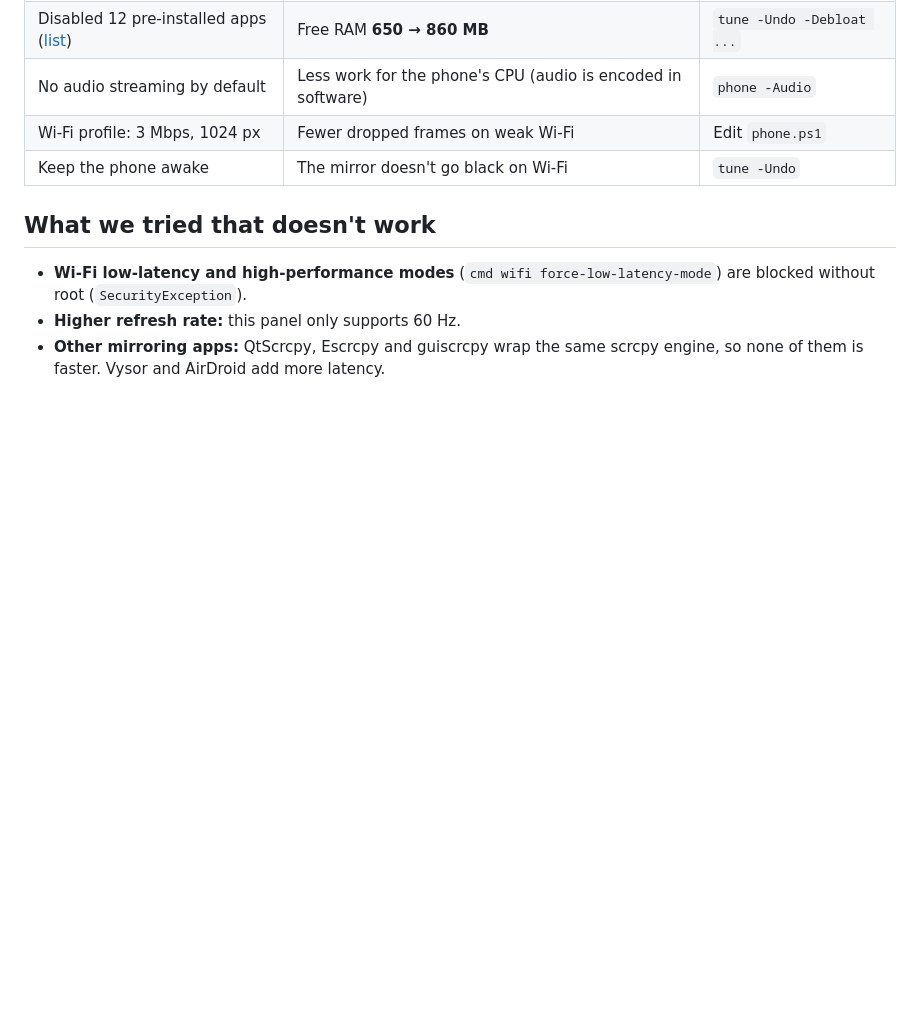
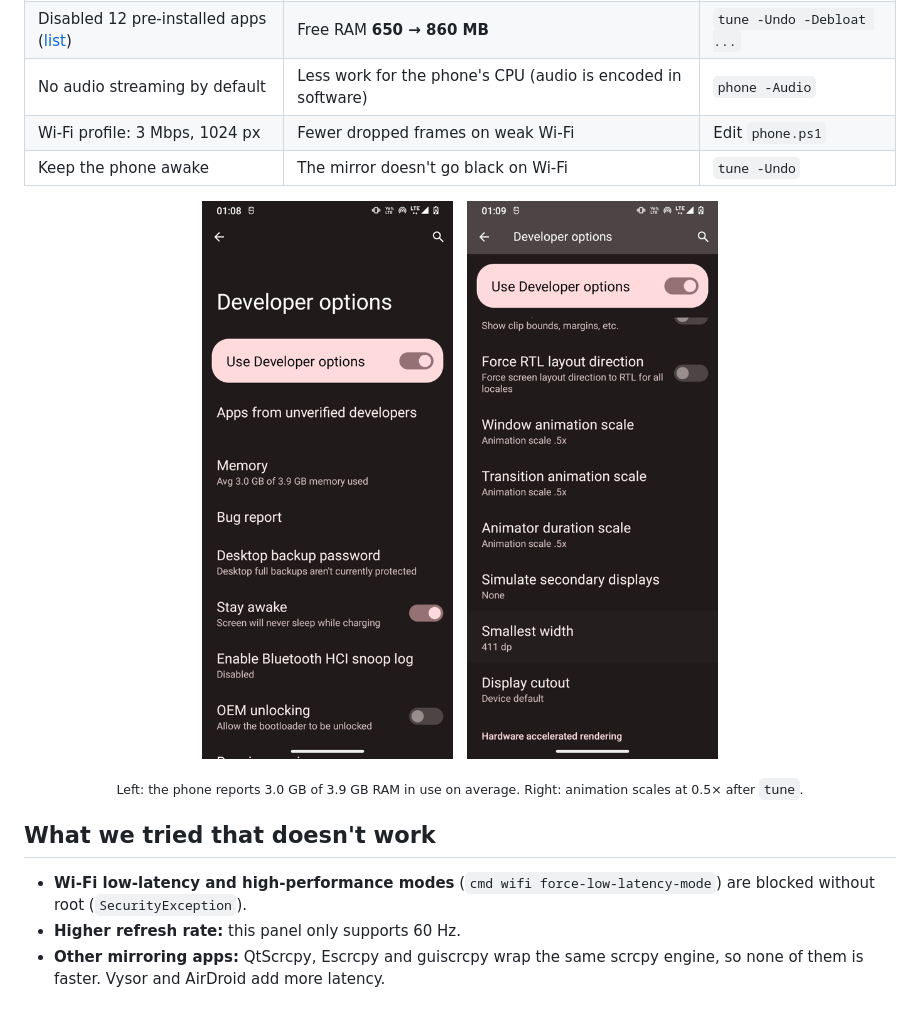
Before and after one commit to prutxvi/screenless, a Markdown page: docs/PERFORMANCE.md, the part around the change. Rendered like a GitHub page; pictures changed too: docs/media/animation-scale.png (added), docs/media/developer-options.png (added); blank space fills up the shorter version.

```diff
--- a/docs/PERFORMANCE.md
+++ b/docs/PERFORMANCE.md
@@ -22,6 +22,13 @@ Measured on a **Motorola moto g30** (Snapdragon 662, 4 GB RAM, Android 12, 720×
 | Wi-Fi profile: 3 Mbps, 1024 px | Fewer dropped frames on weak Wi-Fi | Edit `phone.ps1` |
 | Keep the phone awake | The mirror doesn't go black on Wi-Fi | `tune -Undo` |
 
+<p align="center">
+  <img src="media/developer-options.png" alt="Developer options showing average memory use of 3.0 GB of 3.9 GB" width="260">
+  &nbsp;
+  <img src="media/animation-scale.png" alt="Window, transition and animator duration scales all set to 0.5x" width="260">
+</p>
+<p align="center"><sub>Left: the phone reports 3.0 GB of 3.9 GB RAM in use on average. Right: animation scales at 0.5× after <code>tune</code>.</sub></p>
+
 ## What we tried that doesn't work
 
 - **Wi-Fi low-latency and high-performance modes** (`cmd wifi force-low-latency-mode`) are blocked without root (`SecurityException`).
```
Also changed, not shown: README.md (+4 -0 lines), docs/WINDOWS.md (+3 -0 lines), docs/media/hero.jpg (added), docs/media/usb-debugging.png (added), site/media/hero.jpg (added), site/media/usb-debugging.png (added), 3 other files.
